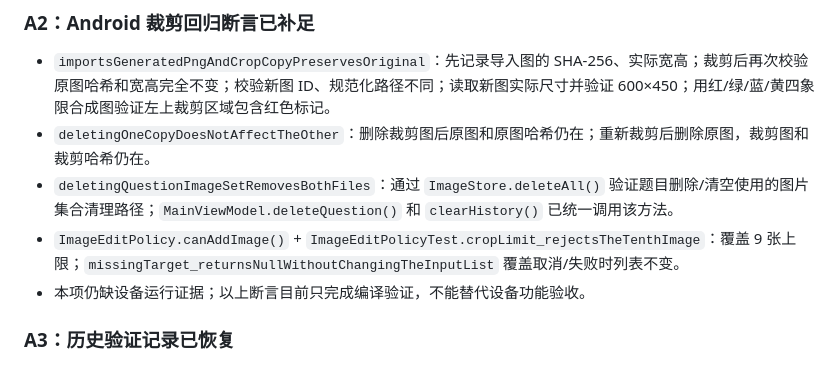
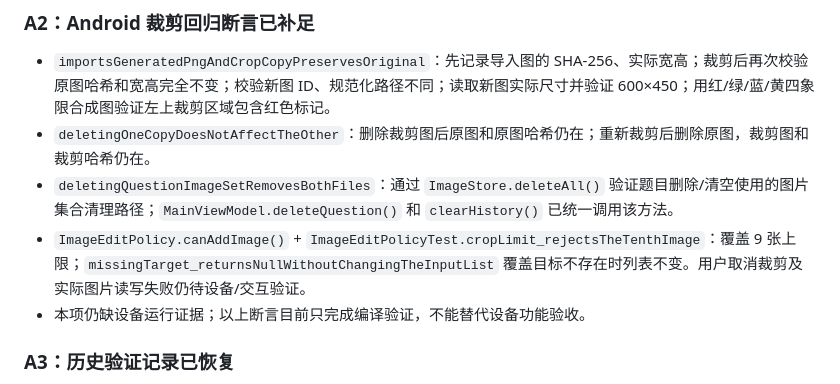
Before and after one commit to xjb1337/medical-question-ai, a Markdown page: docs/REPAIR_REPORT.md, the part around the change. Rendered like a GitHub page.

```diff
--- a/docs/REPAIR_REPORT.md
+++ b/docs/REPAIR_REPORT.md
@@ -64,7 +64,7 @@
 - `importsGeneratedPngAndCropCopyPreservesOriginal`：先记录导入图的 SHA-256、实际宽高；裁剪后再次校验原图哈希和宽高完全不变；校验新图 ID、规范化路径不同；读取新图实际尺寸并验证 600×450；用红/绿/蓝/黄四象限合成图验证左上裁剪区域包含红色标记。
 - `deletingOneCopyDoesNotAffectTheOther`：删除裁剪图后原图和原图哈希仍在；重新裁剪后删除原图，裁剪图和裁剪哈希仍在。
 - `deletingQuestionImageSetRemovesBothFiles`：通过 `ImageStore.deleteAll()` 验证题目删除/清空使用的图片集合清理路径；`MainViewModel.deleteQuestion()` 和 `clearHistory()` 已统一调用该方法。
-- `ImageEditPolicy.canAddImage()` + `ImageEditPolicyTest.cropLimit_rejectsTheTenthImage`：覆盖 9 张上限；`missingTarget_returnsNullWithoutChangingTheInputList` 覆盖取消/失败时列表不变。
+- `ImageEditPolicy.canAddImage()` + `ImageEditPolicyTest.cropLimit_rejectsTheTenthImage`：覆盖 9 张上限；`missingTarget_returnsNullWithoutChangingTheInputList` 覆盖目标不存在时列表不变。用户取消裁剪及实际图片读写失败仍待设备/交互验证。
 - 本项仍缺设备运行证据；以上断言目前只完成编译验证，不能替代设备功能验收。
 
 ### A3：历史验证记录已恢复
```
Also changed, not shown: docs/ACCEPTANCE_RECHECK.md (added, +50 -0 lines).
